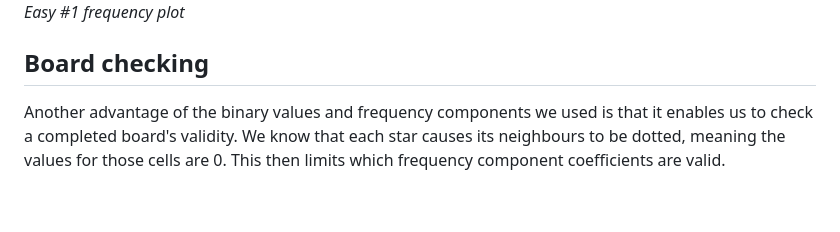
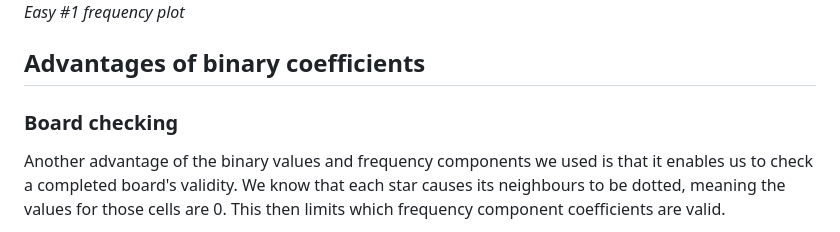
Before and after one commit to weasdown/starsolver, a Markdown page: docs/frequencies/frequency_analysis.md, the part around the change printed below. Rendered like a GitHub page; blank space fills up the shorter version.

```diff
--- a/docs/frequencies/frequency_analysis.md
+++ b/docs/frequencies/frequency_analysis.md
@@ -74,7 +74,8 @@ We can also plot this (see [frequency_plot.py](frequency_plot.py)):
 
 _Easy #1 frequency plot_
 
-## Board checking
+## Advantages of binary coefficients
+### Board checking
 Another advantage of the binary values and frequency components we used is that it enables us to check a completed board's validity.
 We know that each star causes its neighbours to be dotted, meaning the values for those cells are 0. This then limits
 which frequency component coefficients are valid.
```
Also changed, not shown: other parts of docs/frequencies/frequency_analysis.md (+109 -0 lines).
